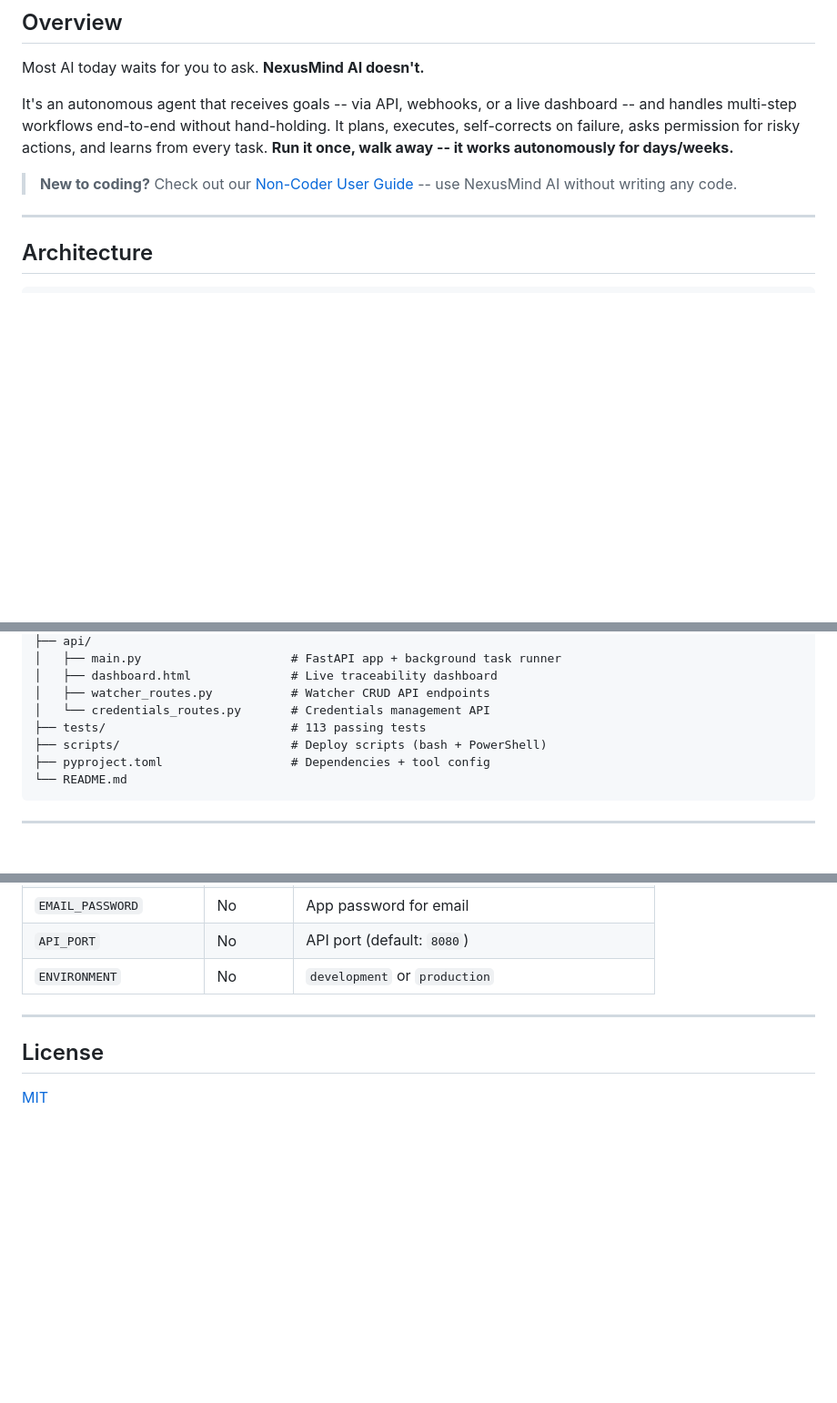
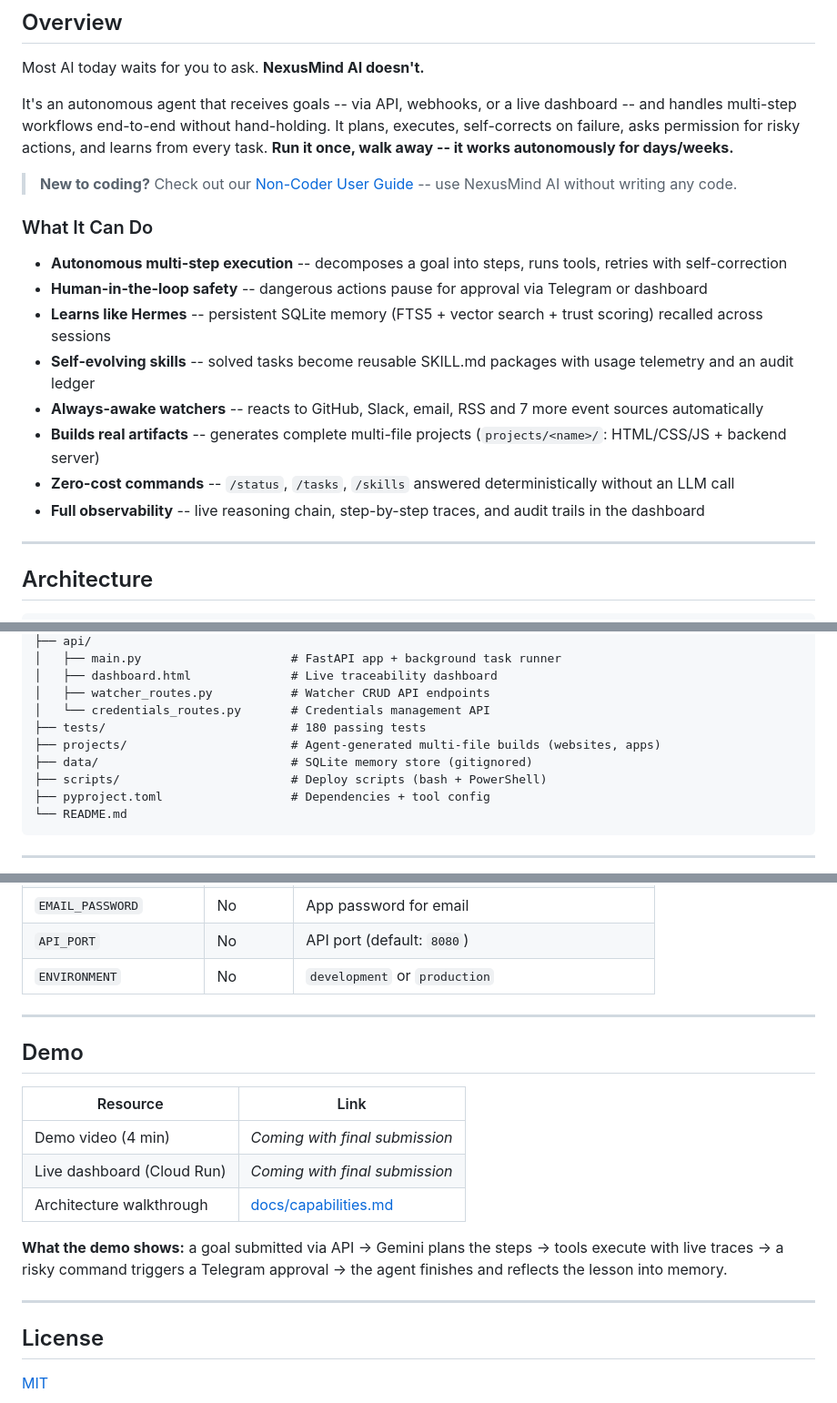
Before and after one commit to tamimlabs/nexusmind-ai, a Markdown page: README.md, 3 parts joined by grey strips. Shown at 91% size. GitHub-like rendering; blank space fills up the shorter version.

Commit message:
docs: fix stale 113 test count in structure tree; add Features + Demo sections
- Project-structure tree claimed 113 passing tests while badge/Testing
  section said 180 -- synced to 180
- Tree now includes projects/ (agent-generated multi-file builds) and
  data/ (SQLite memory store)
- New 'What It Can Do' highlights section under Overview
- New Demo section with submission placeholders + demo narrative

```diff
--- a/README.md
+++ b/README.md
@@ -25,6 +25,17 @@ Most AI today waits for you to ask. **NexusMind AI doesn't.**
 It's an autonomous agent that receives goals -- via API, webhooks, or a live dashboard -- and handles multi-step workflows end-to-end without hand-holding. It plans, executes, self-corrects on failure, asks permission for risky actions, and learns from every task. **Run it once, walk away -- it works autonomously for days/weeks.**
 
 > **New to coding?** Check out our [Non-Coder User Guide](docs/user_guide.md) -- use NexusMind AI without writing any code.
+
+### What It Can Do
+
+- **Autonomous multi-step execution** -- decomposes a goal into steps, runs tools, retries with self-correction
+- **Human-in-the-loop safety** -- dangerous actions pause for approval via Telegram or dashboard
+- **Learns like Hermes** -- persistent SQLite memory (FTS5 + vector search + trust scoring) recalled across sessions
+- **Self-evolving skills** -- solved tasks become reusable SKILL.md packages with usage telemetry and an audit ledger
+- **Always-awake watchers** -- reacts to GitHub, Slack, email, RSS and 7 more event sources automatically
+- **Builds real artifacts** -- generates complete multi-file projects (`projects/<name>/`: HTML/CSS/JS + backend server)
+- **Zero-cost commands** -- `/status`, `/tasks`, `/skills` answered deterministically without an LLM call
+- **Full observability** -- live reasoning chain, step-by-step traces, and audit trails in the dashboard
 
 ---
 
@@ -397,7 +408,9 @@ nexusmind-ai/
 │   ├── dashboard.html              # Live traceability dashboard
 │   ├── watcher_routes.py           # Watcher CRUD API endpoints
 │   └── credentials_routes.py       # Credentials management API
-├── tests/                          # 113 passing tests
+├── tests/                          # 180 passing tests
+├── projects/                       # Agent-generated multi-file builds (websites, apps)
+├── data/                           # SQLite memory store (gitignored)
 ├── scripts/                        # Deploy scripts (bash + PowerShell)
 ├── pyproject.toml                  # Dependencies + tool config
 └── README.md
@@ -467,6 +480,18 @@ All **180 tests** covering models, memory (hybrid retrieval, HRR, trust scoring)
 
 ---
 
+## Demo
+
+| Resource | Link |
+|----------|------|
+| Demo video (4 min) | _Coming with final submission_ |
+| Live dashboard (Cloud Run) | _Coming with final submission_ |
+| Architecture walkthrough | [docs/capabilities.md](docs/capabilities.md) |
+
+**What the demo shows:** a goal submitted via API -> Gemini plans the steps -> tools execute with live traces -> a risky command triggers a Telegram approval -> the agent finishes and reflects the lesson into memory.
+
+---
+
 ## License
 
 [MIT](https://opensource.org/licenses/MIT)
```
